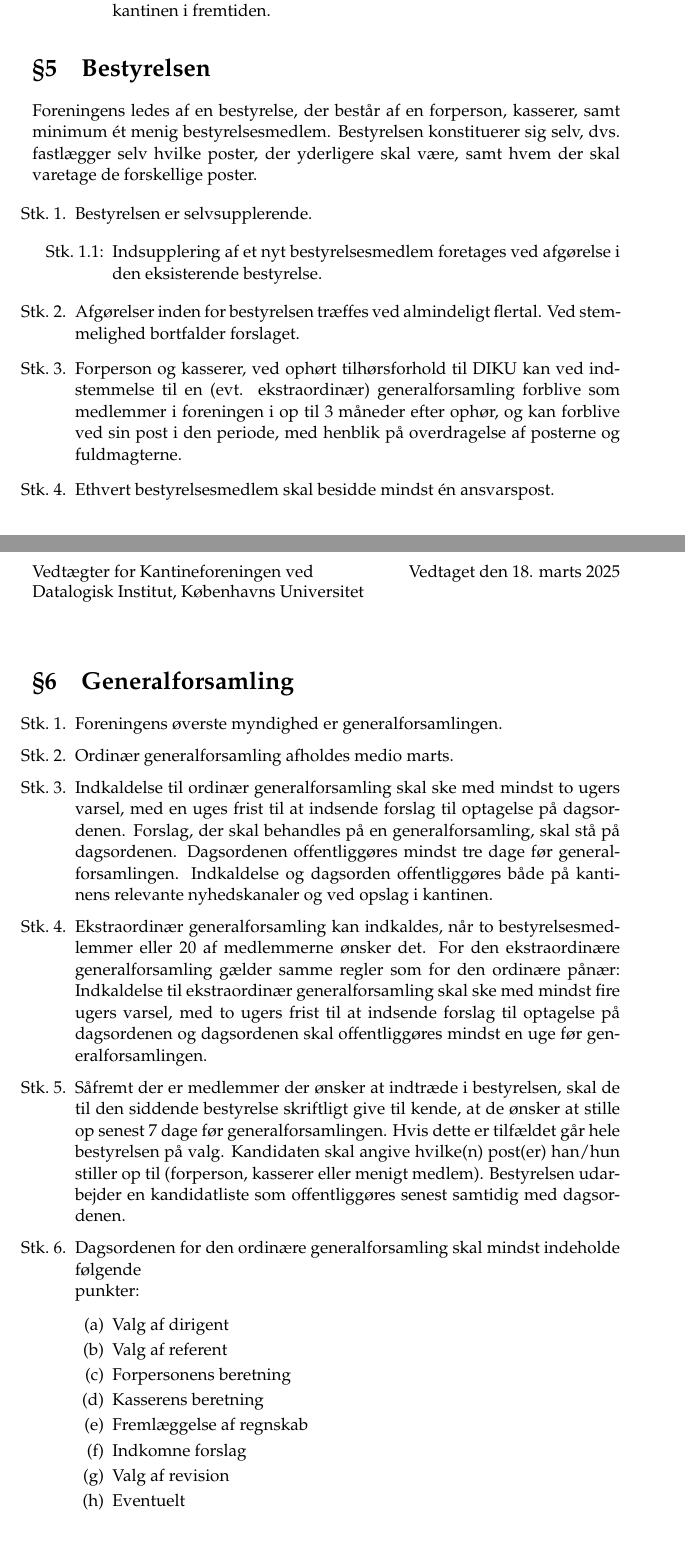
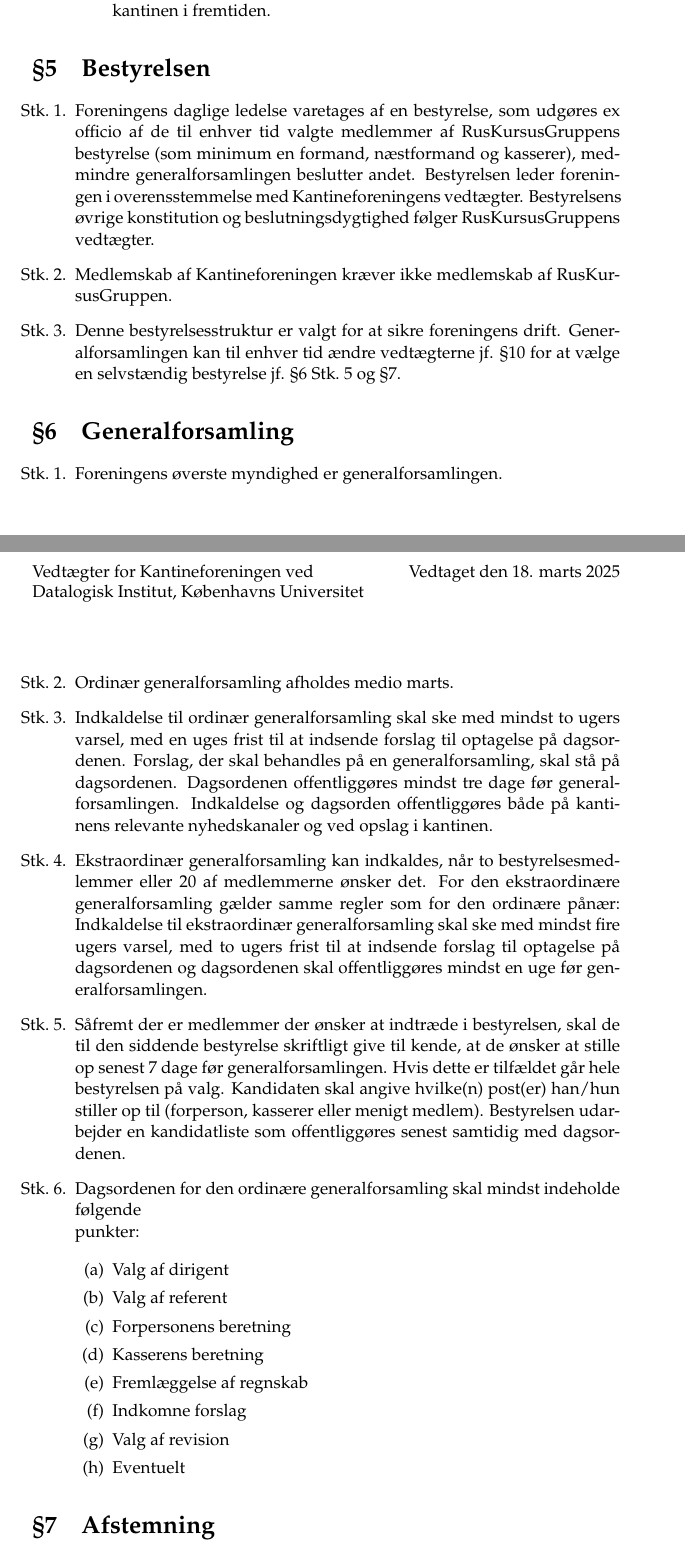
Before and after one commit to kantinen/vedtaegter, a LaTeX document (vedtaegter.tex): two parts of pages 2 and 3 of 5, joined at a grey line, cut so that both start at the same text. Compiled offline with pdfLaTeX.

Commit message:
Ændr drift til RusKursusGruppens bestyrelse

```diff
--- a/vedtaegter.tex
+++ b/vedtaegter.tex
@@ -43,7 +43,7 @@ Københavns Universitet}
 
 \newenvironment{stykenum}{
   \begin{enumerate}[%
-    label=Stk.~\arabic*., ref=\textsection~\theenumi~Stk.~\arabic*, start=1]
+    label=Stk.~\arabic*., ref=\thesection~Stk.~\arabic*, start=1]
 }{\end{enumerate}}
 
 \newenvironment{substykenum}{
@@ -147,31 +147,23 @@ kantinen i fremtiden.
 
 \section{Bestyrelsen}
 
-
-Foreningens ledes af en bestyrelse, der består af en forperson,
-kasserer, samt minimum ét menig bestyrelsesmedlem.
-Bestyrelsen konstituerer sig selv, dvs. fastlægger selv hvilke poster,
-der yderligere skal være, samt hvem der skal varetage de forskellige
-poster.
-
 \begin{stykenum}
 
-\item Bestyrelsen er selvsupplerende.
+\item \label{bestyrelsen-ledelse} Foreningens daglige ledelse varetages af en
+bestyrelse, som udgøres ex officio af de til enhver tid valgte medlemmer af
+RusKursusGruppens bestyrelse (som minimum en formand, næstformand og kasserer),
+medmindre generalforsamlingen beslutter andet. Bestyrelsen leder foreningen i
+overensstemmelse med Kantineforeningens vedtægter. Bestyrelsens øvrige
+konstitution og beslutningsdygtighed følger RusKursusGruppens vedtægter.
 
-\begin{substykenum}
-    \item Indsupplering af et nyt bestyrelsesmedlem foretages ved afgørelse i den eksisterende bestyrelse.
-\end{substykenum}
+\item Medlemskab af Kantineforeningen kræver ikke medlemskab af
+RusKursusGruppen.
 
-\item Afgørelser inden for bestyrelsen træffes ved almindeligt flertal.
-Ved stemmelighed bortfalder forslaget.
+\item Denne bestyrelsesstruktur er valgt for at sikre foreningens drift.
+Generalforsamlingen kan til enhver tid ændre vedtægterne jf.
+\ref*{vedtaegtsaendringer} for at vælge en selvstændig bestyrelse jf.
+\ref*{generalforsamling-bestyrelse} og \ref*{afstemning}.
 
-\item Forperson og kasserer, ved ophørt tilhørsforhold til DIKU kan ved
-indstemmelse til en (evt. ekstraordinær) generalforsamling forblive
-som medlemmer i foreningen i op til 3 måneder efter ophør, og kan
-forblive ved sin post i den periode, med henblik på overdragelse af
-posterne og fuldmagterne.
-
-\item Ethvert bestyrelsesmedlem skal besidde mindst én ansvarspost.
 \end{stykenum}
 
 \section{Generalforsamling}
@@ -197,7 +189,8 @@ ske med mindst fire ugers varsel, med to ugers frist til at indsende
 forslag til optagelse på dagsordenen og dagsordenen skal
 offentliggøres mindst en uge før generalforsamlingen.
 
-\item Såfremt der er medlemmer der ønsker at indtræde i bestyrelsen,
+\item \label{generalforsamling-bestyrelse} Såfremt der er medlemmer der ønsker
+at indtræde i bestyrelsen,
 skal de til den siddende bestyrelse skriftligt give til kende, at de
 ønsker at stille op senest 7 dage før generalforsamlingen.  Hvis dette er
 tilfældet går hele bestyrelsen på valg. Kandidaten skal angive
```
Also changed, not shown: vedtaegter.tex (9 more changed lines).
